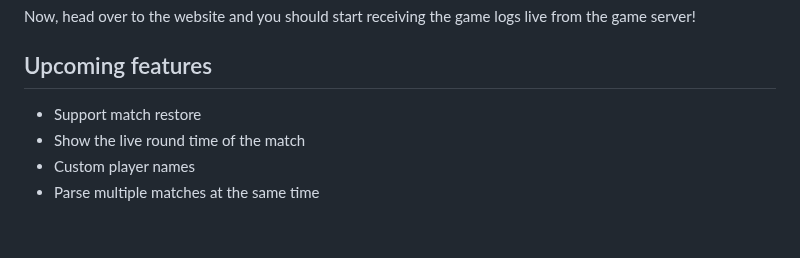
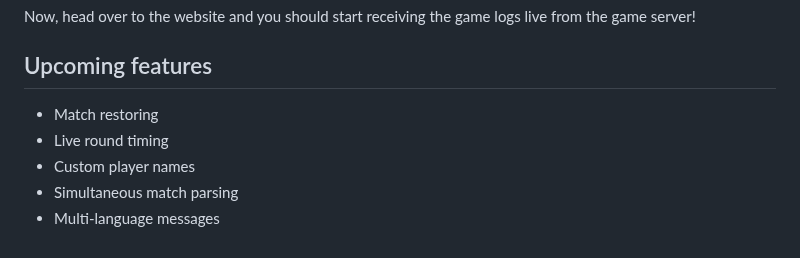
Before and after one commit to akzet1n/csgo-http-log-parser, a Markdown page: README.md, the part around the change. GitHub-like rendering.

Commit message:
Upcoming features

```diff
--- a/README.md
+++ b/README.md
@@ -66,7 +66,8 @@ Now, head over to the website and you should start receiving the game logs live
 
 ## Upcoming features
 
-- Support match restore
-- Show the live round time of the match
+- Match restoring
+- Live round timing
 - Custom player names
-- Parse multiple matches at the same time
+- Simultaneous match parsing
+- Multi-language messages
```
